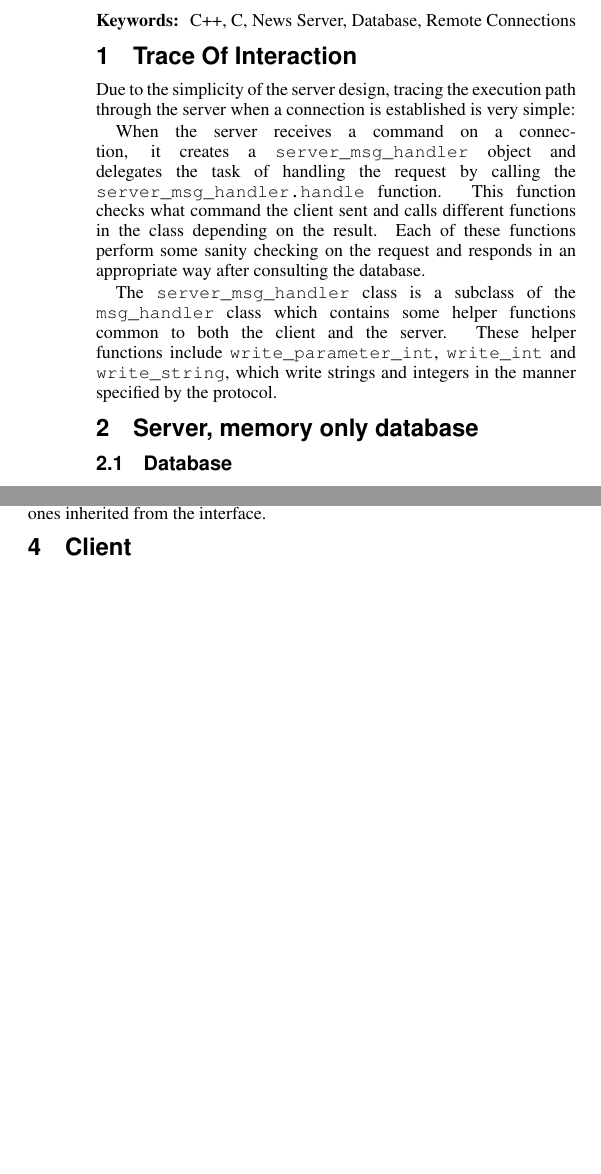
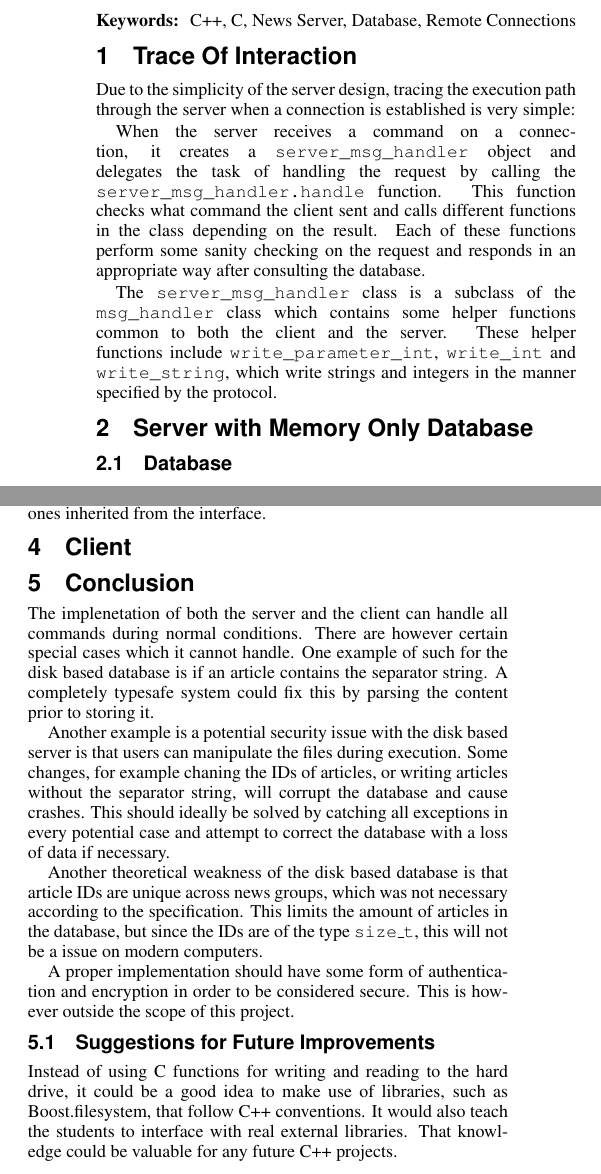
Before and after one commit to Meldanya/eda031_project, a LaTeX paper (report/project.tex): two parts of the columns of page 2 of 2, joined at a grey line, cut so that both start at the same text, the shorter picture padded with empty space. Compiled offline with pdfLaTeX.

Commit message:
Some more on the report, like suggestions and conclusions

```diff
--- a/report/project.tex
+++ b/report/project.tex
@@ -68,7 +68,7 @@ server. These helper functions include \verb|write_parameter_int|,
 \verb|write_int| and \verb|write_string|, which write strings and integers in
 the manner specified by the protocol.
 
-\section{Server, memory only database}
+\section{Server with Memory Only Database}
 \label{sec:smemdb}
 
 \subsection{Database}
@@ -141,4 +141,33 @@ from the interface.
 \label{sec:client}
 %% TODO: Subsections for classes used. Ref. to already described classes.
 
+\section{Conclusion}
+\label{sec:concl}
+The implenetation of both the server and the client can handle all commands during
+normal conditions. There are however certain special cases which it cannot handle. One
+example of such for the disk based database is if an article contains the separator
+string. A completely typesafe system could fix this by parsing the content prior to
+storing it.
+
+Another example is a potential security issue with the disk based server
+is that users can manipulate the files during execution. Some changes, for example
+chaning the IDs of articles, or writing articles without the separator string, will
+corrupt the database and cause crashes. This should ideally be solved by catching
+all exceptions in every potential case and attempt to correct the database with a
+loss of data if necessary.
+
+Another theoretical weakness of the disk based database is that article IDs are unique
+across news groups, which was not necessary according to the specification. This
+limits the amount of articles in the database, but since the IDs are of
+the type \texttt{size\_t}, this will not be a issue on modern computers.
+
+A proper implementation should have some form of authentication and encryption
+in order to be considered secure. This is however outside the scope of this project.
+
+\subsection{Suggestions for Future Improvements}
+Instead of using C functions for writing and reading to the hard drive, it could
+be a good idea to make use of libraries, such as Boost.filesystem, that follow C++
+conventions. It would also teach the students to interface with real external libraries.
+That knowledge could be valuable for any future C++ projects.
+
 \end{document}
```
